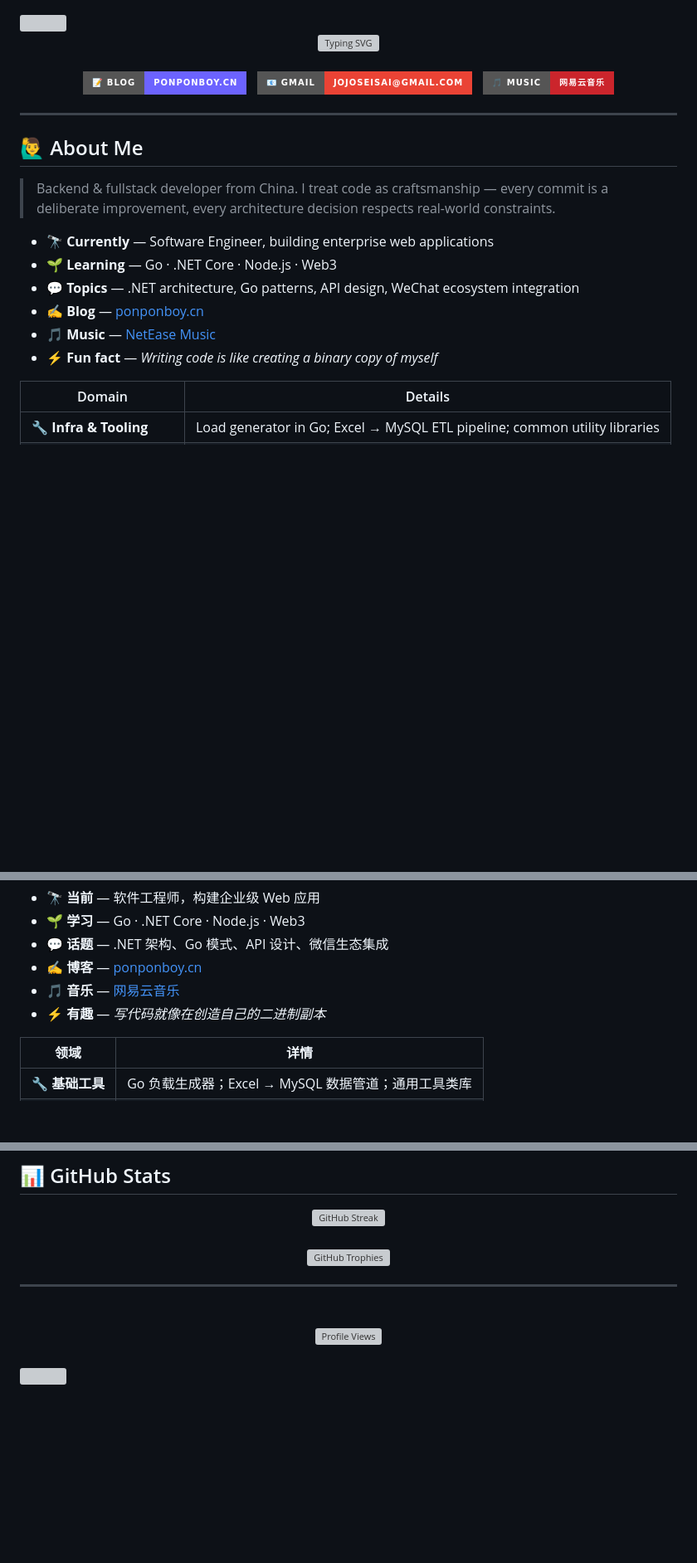
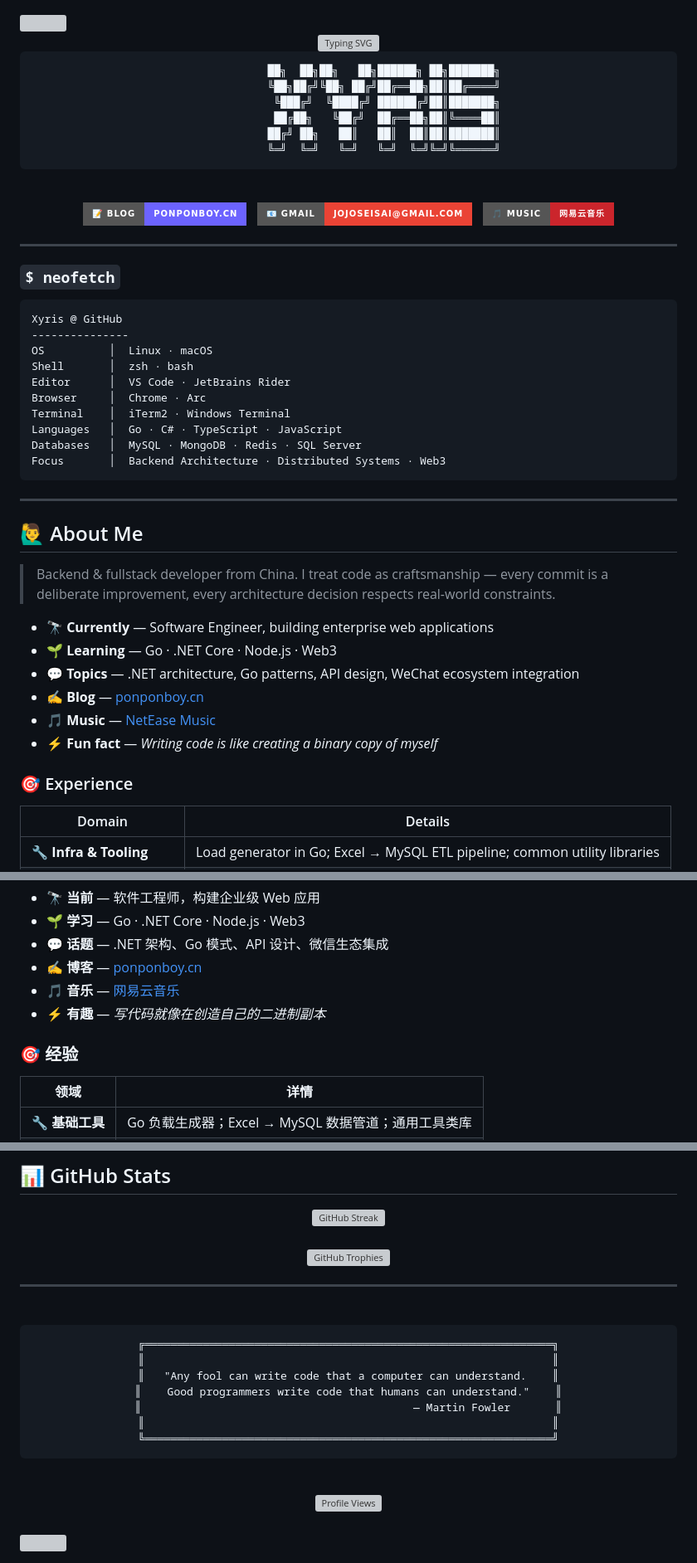
Before and after one commit to castorhrio/castorhrio, a Markdown page: README.md, 3 parts joined by grey strips. Shown at 83% size. Rendered like a GitHub page; badges without logos; blank space fills up the shorter version; grey boxes are pictures that could not be loaded.

````diff
--- a/README.md
+++ b/README.md
@@ -6,5 +6,15 @@
 
 <br/>
+
+```
+           ██╗  ██╗██╗   ██╗██████╗ ██╗███████╗
+           ╚██╗██╔╝╚██╗ ██╔╝██╔══██╗██║██╔════╝
+            ╚███╔╝  ╚████╔╝ ██████╔╝██║███████╗
+            ██╔██╗   ╚██╔╝  ██╔══██╗██║╚════██║
+           ██╔╝ ██╗   ██║   ██║  ██║██║███████║
+           ╚═╝  ╚═╝   ╚═╝   ╚═╝  ╚═╝╚═╝╚══════╝
+```
+
 <br/>
 
 <a href="https://ponponboy.cn/" target="_blank">
@@ -23,6 +33,23 @@
 
 ---
 
+### `$ neofetch`
+
+```yaml
+Xyris @ GitHub
+---------------
+OS          │  Linux · macOS
+Shell       │  zsh · bash
+Editor      │  VS Code · JetBrains Rider
+Browser     │  Chrome · Arc
+Terminal    │  iTerm2 · Windows Terminal
+Languages   │  Go · C# · TypeScript · JavaScript
+Databases   │  MySQL · MongoDB · Redis · SQL Server
+Focus       │  Backend Architecture · Distributed Systems · Web3
+```
+
+---
+
 ## 🙋‍♂️ About Me
 
 > Backend & fullstack developer from China. I treat code as craftsmanship — every commit is a deliberate improvement, every architecture decision respects real-world constraints.
@@ -33,6 +60,8 @@
 - ✍️ **Blog** — [ponponboy.cn](https://ponponboy.cn/)
 - 🎵 **Music** — [NetEase Music](https://music.163.com/#/artist?id=35888225)
 - ⚡ **Fun fact** — *Writing code is like creating a binary copy of myself*
+
+### 🎯 Experience
 
 | Domain | Details |
 |---|---|
@@ -54,6 +83,8 @@
 - ✍️ **博客** — [ponponboy.cn](https://ponponboy.cn/)
 - 🎵 **音乐** — [网易云音乐](https://music.163.com/#/artist?id=35888225)
 - ⚡ **有趣** — *写代码就像在创造自己的二进制副本*
+
+### 🎯 经验
 
 | 领域 | 详情 |
 |---|---|
@@ -86,7 +117,21 @@
 <br/>
 
 <div align="center">
-  <img src="https://komarev.com/ghpvc/?username=castorhrio&label=Visitors&color=6C63FF&style=for-the-badge&abbreviated=true" alt="Profile Views" />
+
+```
+╔═══════════════════════════════════════════════════════════════╗
+║                                                               ║
+║   "Any fool can write code that a computer can understand.    ║
+║    Good programmers write code that humans can understand."    ║
+║                                          — Martin Fowler       ║
+║                                                               ║
+╚═══════════════════════════════════════════════════════════════╝
+```
+
+<br/>
+
+<img src="https://komarev.com/ghpvc/?username=castorhrio&label=Visitors&color=6C63FF&style=for-the-badge&abbreviated=true" alt="Profile Views" />
+
 </div>
 
 <br/>
````
Also changed, not shown: other parts of README.md (+1 -1 lines).
